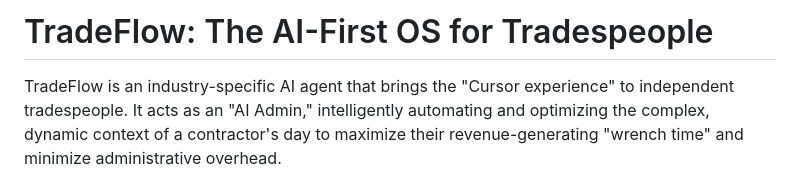
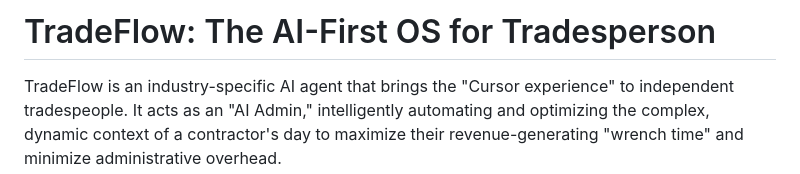
Before and after one commit to tradeflow-ai/mobile, a Markdown page: README.md, the part around the change. Rendered like a GitHub page.

Commit message:
Minor Tweak Made for ReadMe Header (#7)

```diff
--- a/README.md
+++ b/README.md
@@ -1,4 +1,4 @@
-# TradeFlow: The AI-First OS for Tradespeople
+# TradeFlow: The AI-First OS for Tradesperson
 
 TradeFlow is an industry-specific AI agent that brings the "Cursor experience" to independent tradespeople. It acts as an "AI Admin," intelligently automating and optimizing the complex, dynamic context of a contractor's day to maximize their revenue-generating "wrench time" and minimize administrative overhead.
 
```
